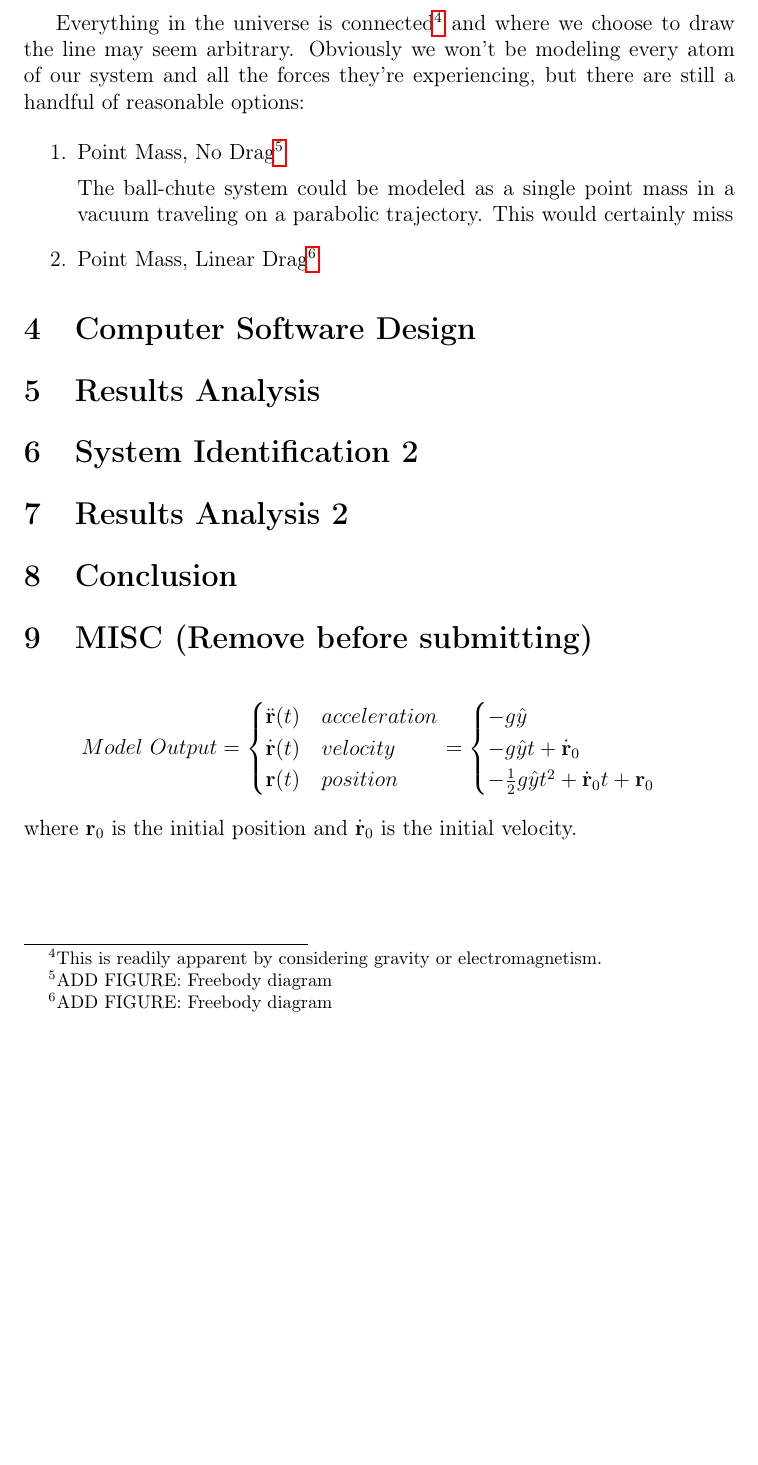
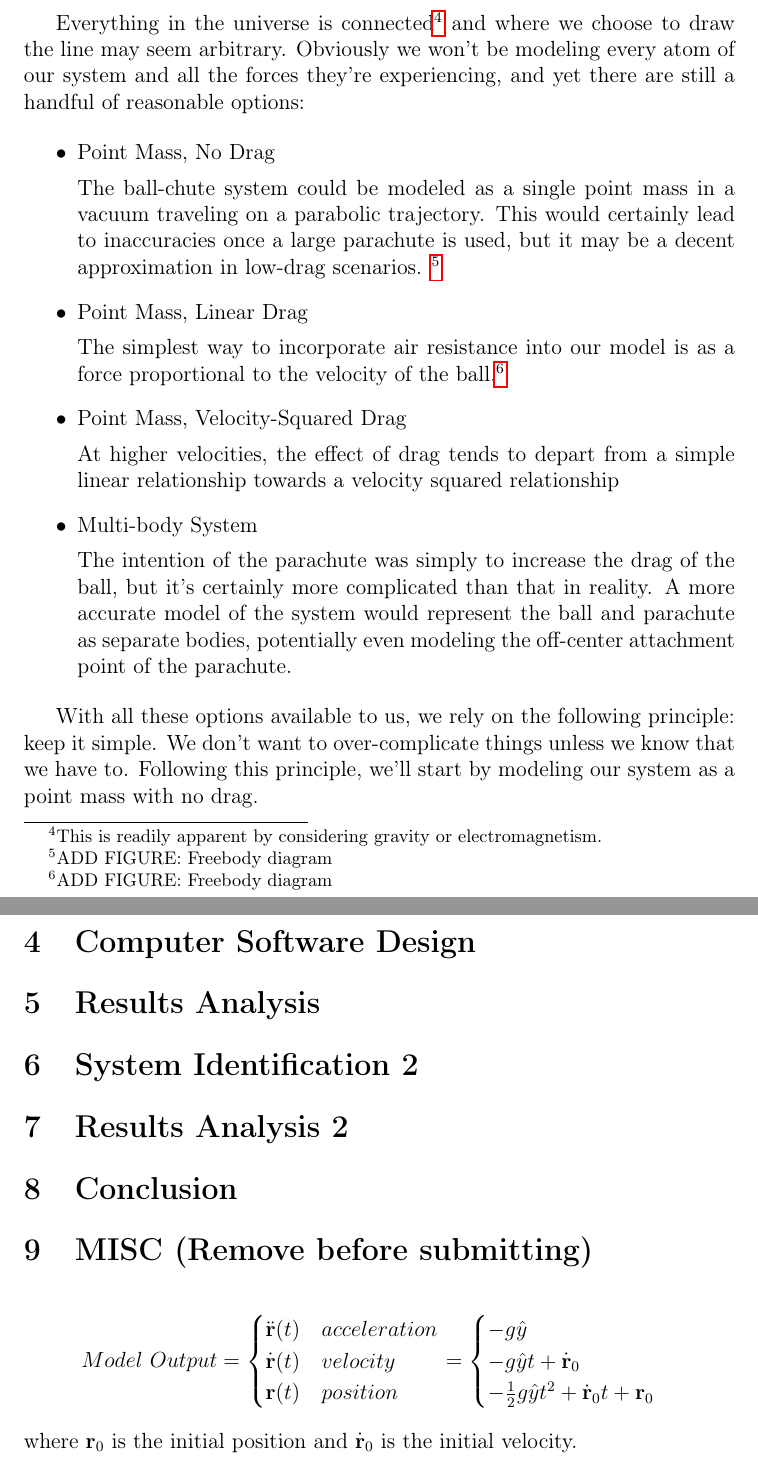
Before and after one commit to JaidenK/ME309_Spring2025_Project, a LaTeX document (Report/Report_Main.tex, which reads Report/SystemIdentification1.tex): part of page 4 of 5 before the commit and two parts of pages 4 and 5 of 6 after it, the two joined at a grey line, cut so that both start at the same text, the shorter picture padded with empty space. Compiled offline with pdfLaTeX.

Commit message:
Update SystemIdentification1.tex

```diff
--- a/Report/SystemIdentification1.tex
+++ b/Report/SystemIdentification1.tex
@@ -4,15 +4,25 @@ Consider our system of a parachute attached to a spherical mass by a string bein
 
 First it's important to identify what properties of the system we're actually interested in. Here we've decided we're interested in modeling the trajectory of the center of mass of the ball. Some things we aren't interested in are the motion of the parachute, the mass of the ball, the elasticity of the ball, the color of the ball, the temperature of the room, the location of the moon in relation to the Earth, what you had for breakfast, etc.
 
-Everything in the universe is connected\footnote{This is readily apparent by considering gravity or electromagnetism.} and where we choose to draw the line may seem arbitrary. Obviously we won't be modeling every atom of our system and all the forces they're experiencing, but there are still a handful of reasonable options:
+Everything in the universe is connected\footnote{This is readily apparent by considering gravity or electromagnetism.} and where we choose to draw the line may seem arbitrary. Obviously we won't be modeling every atom of our system and all the forces they're experiencing, and yet there are still a handful of reasonable options:
 
-\begin{enumerate}
-\item Point Mass, No Drag\footnote{ADD FIGURE: Freebody diagram}
+\begin{itemize}
+\item Point Mass, No Drag
 
-The ball-chute system could be modeled as a single point mass in a vacuum traveling on a parabolic trajectory. This would certainly miss
+The ball-chute system could be modeled as a single point mass in a vacuum traveling on a parabolic trajectory. This would certainly lead to inaccuracies once a large parachute is used, but it may be a decent approximation in low-drag scenarios. \footnote{ADD FIGURE: Freebody diagram}
 
-\item Point Mass, Linear Drag\footnote{ADD FIGURE: Freebody diagram}
+\item Point Mass, Linear Drag
 
+The simplest way to incorporate air resistance into our model is as a force proportional to the velocity of the ball.\footnote{ADD FIGURE: Freebody diagram}
 
+\item Point Mass, Velocity-Squared Drag
 
-\end{enumerate}
+At higher velocities, the effect of drag tends to depart from a simple linear relationship towards a velocity squared relationship
+
+\item Multi-body System
+
+The intention of the parachute was simply to increase the drag of the ball, but it's certainly more complicated than that in reality. A more accurate model of the system would represent the ball and parachute as separate bodies, potentially even modeling the off-center attachment point of the parachute.
+
+\end{itemize}
+
+With all these options available to us, we rely on the following principle: keep it simple. We don't want to over-complicate things unless we know that we have to. Following this principle, we'll start by modeling our system as a point mass with no drag.
```
